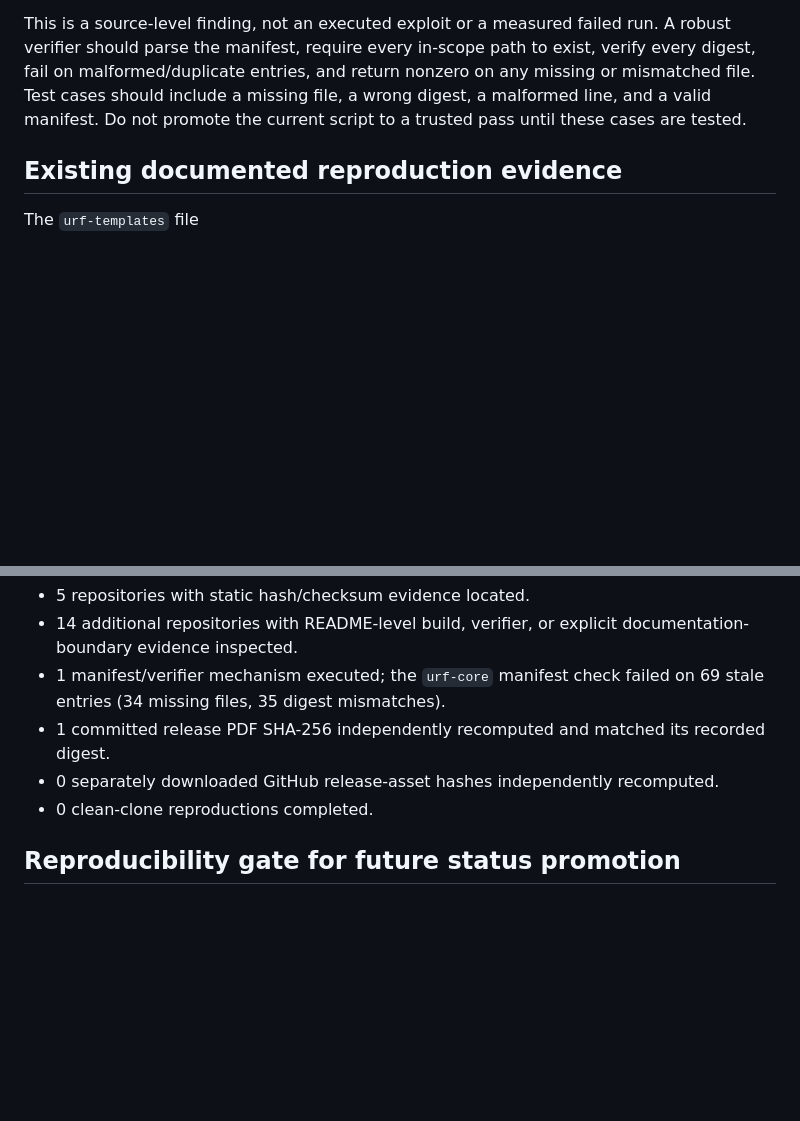
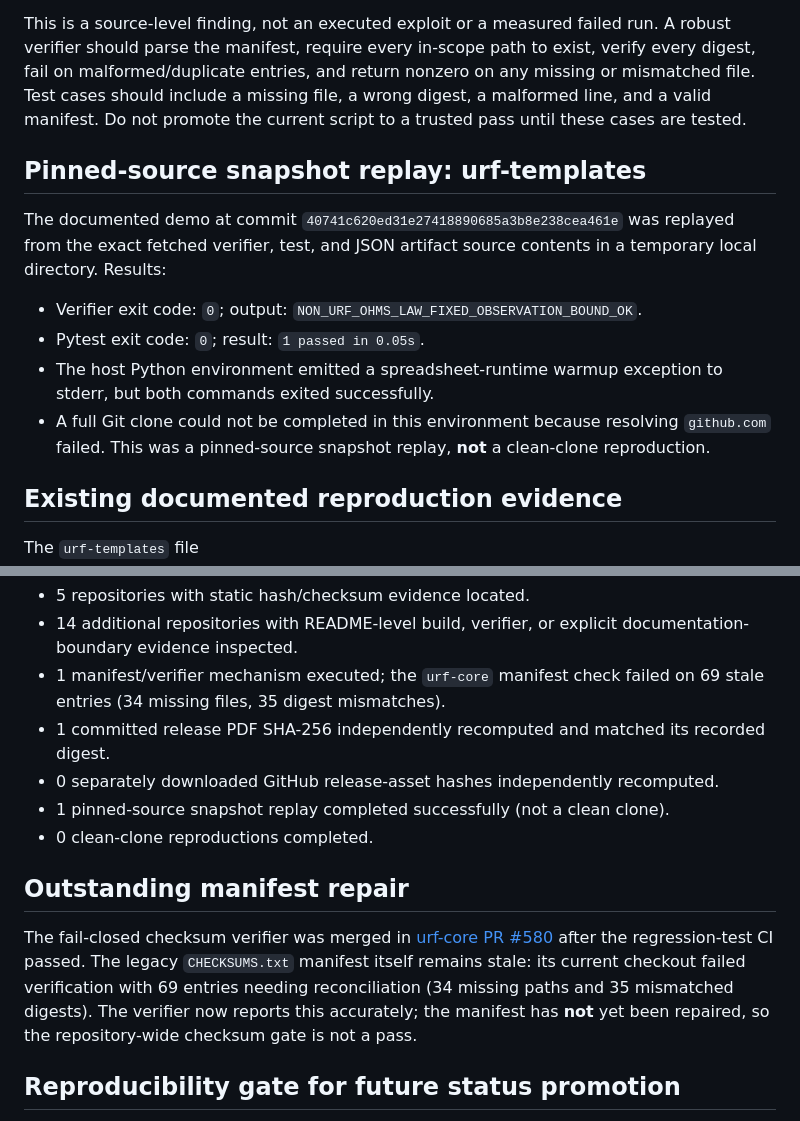
Before and after one commit to inaciovasquez2020/vasquez-index, a Markdown page: docs/audits/PUBLIC_ARTIFACT_REPRODUCIBILITY_AUDIT_2026-10-15.md, 2 parts joined by grey strips. Drawn GitHub-style; blank space fills up the shorter version.

Commit message:
docs: record pinned demo snapshot replay (#55)

```diff
--- a/docs/audits/PUBLIC_ARTIFACT_REPRODUCIBILITY_AUDIT_2026-10-15.md
+++ b/docs/audits/PUBLIC_ARTIFACT_REPRODUCIBILITY_AUDIT_2026-10-15.md
@@ -48,6 +48,15 @@ A static review of `urf-core/scripts/verify_checksums.sh` found a fail-open risk
 
 This is a source-level finding, not an executed exploit or a measured failed run. A robust verifier should parse the manifest, require every in-scope path to exist, verify every digest, fail on malformed/duplicate entries, and return nonzero on any missing or mismatched file. Test cases should include a missing file, a wrong digest, a malformed line, and a valid manifest. Do not promote the current script to a trusted pass until these cases are tested.
 
+## Pinned-source snapshot replay: urf-templates
+
+The documented demo at commit `40741c620ed31e27418890685a3b8e238cea461e` was replayed from the exact fetched verifier, test, and JSON artifact source contents in a temporary local directory. Results:
+
+- Verifier exit code: `0`; output: `NON_URF_OHMS_LAW_FIXED_OBSERVATION_BOUND_OK`.
+- Pytest exit code: `0`; result: `1 passed in 0.05s`.
+- The host Python environment emitted a spreadsheet-runtime warmup exception to stderr, but both commands exited successfully.
+- A full Git clone could not be completed in this environment because resolving `github.com` failed. This was a pinned-source snapshot replay, **not** a clean-clone reproduction.
+
 ## Existing documented reproduction evidence
 
 The `urf-templates` file `examples/non_urf_scientific_claim_demo/docs/CLEAN_CLONE_ADOPTION_CONFIRMATION_2026_06_23.md` records a clean-clone confirmation at commit `40741c620ed31e27418890685a3b8e238cea461e`, including the verifier command and a reported passing test. This audit did not independently replay that record, so it is documentation evidence, not a reproduction performed during this audit. The audit total below therefore remains zero newly executed clean-clone reproductions.
@@ -59,7 +68,12 @@ The `urf-templates` file `examples/non_urf_scientific_claim_demo/docs/CLEAN_CLON
 - 1 manifest/verifier mechanism executed; the `urf-core` manifest check failed on 69 stale entries (34 missing files, 35 digest mismatches).
 - 1 committed release PDF SHA-256 independently recomputed and matched its recorded digest.
 - 0 separately downloaded GitHub release-asset hashes independently recomputed.
+- 1 pinned-source snapshot replay completed successfully (not a clean clone).
 - 0 clean-clone reproductions completed.
+
+## Outstanding manifest repair
+
+The fail-closed checksum verifier was merged in [urf-core PR #580](https://github.com/inaciovasquez2020/urf-core/pull/580) after the regression-test CI passed. The legacy `CHECKSUMS.txt` manifest itself remains stale: its current checkout failed verification with 69 entries needing reconciliation (34 missing paths and 35 mismatched digests). The verifier now reports this accurately; the manifest has **not** yet been repaired, so the repository-wide checksum gate is not a pass.
 
 ## Reproducibility gate for future status promotion
 
```
